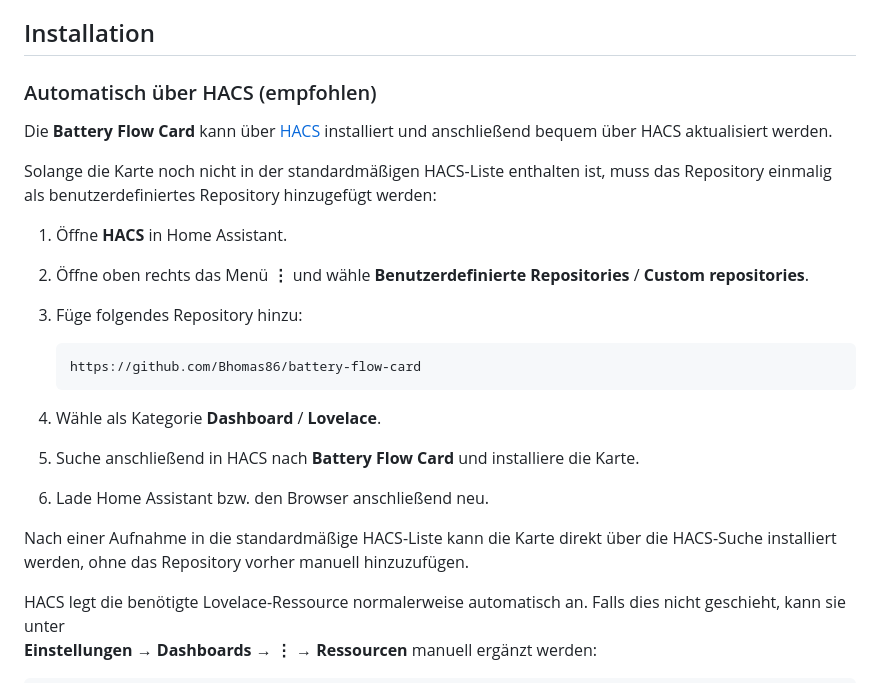
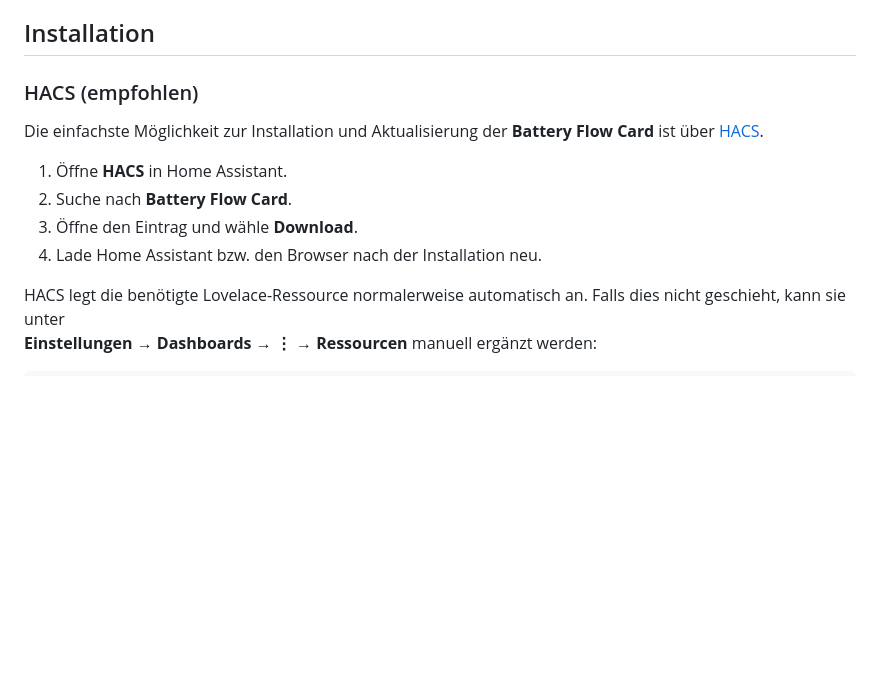
Before and after one commit to Bhomas86/battery-flow-card, a Markdown page: README.md, the part around one of its changes. Rendered like a GitHub page; blank space fills up the shorter version.

````diff
--- a/README.md
+++ b/README.md
@@ -11,25 +13,14 @@ von Batteriespeichern, Lade- und Entladeleistung sowie SOC-Grenzen.
 
 ## Installation
 
-### Automatisch über HACS (empfohlen)
+### HACS (empfohlen)
 
-Die **Battery Flow Card** kann über [HACS](https://hacs.xyz/) installiert und anschließend bequem über HACS aktualisiert werden.
-
-Solange die Karte noch nicht in der standardmäßigen HACS-Liste enthalten ist, muss das Repository einmalig als benutzerdefiniertes Repository hinzugefügt werden:
+Die einfachste Möglichkeit zur Installation und Aktualisierung der **Battery Flow Card** ist über [HACS](https://hacs.xyz/).
 
 1. Öffne **HACS** in Home Assistant.
-2. Öffne oben rechts das Menü **⋮** und wähle **Benutzerdefinierte Repositories** / **Custom repositories**.
-3. Füge folgendes Repository hinzu:
-
-   ```text
-   https://github.com/Bhomas86/battery-flow-card
-   ```
-
-4. Wähle als Kategorie **Dashboard** / **Lovelace**.
-5. Suche anschließend in HACS nach **Battery Flow Card** und installiere die Karte.
-6. Lade Home Assistant bzw. den Browser anschließend neu.
-
-Nach einer Aufnahme in die standardmäßige HACS-Liste kann die Karte direkt über die HACS-Suche installiert werden, ohne das Repository vorher manuell hinzuzufügen.
+2. Suche nach **Battery Flow Card**.
+3. Öffne den Eintrag und wähle **Download**.
+4. Lade Home Assistant bzw. den Browser nach der Installation neu.
 
 HACS legt die benötigte Lovelace-Ressource normalerweise automatisch an. Falls dies nicht geschieht, kann sie unter
 **Einstellungen → Dashboards → ⋮ → Ressourcen** manuell ergänzt werden:
````
Also changed, not shown: other parts of README.md (+2 -0 lines).
